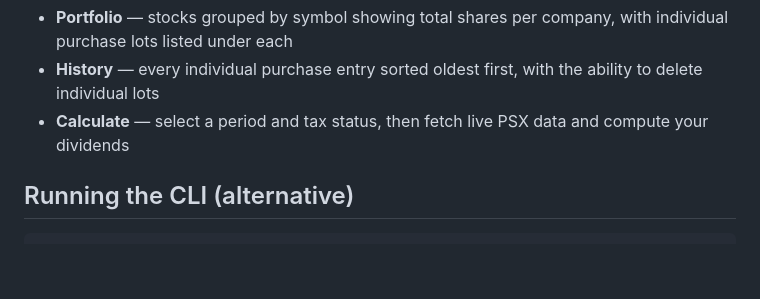
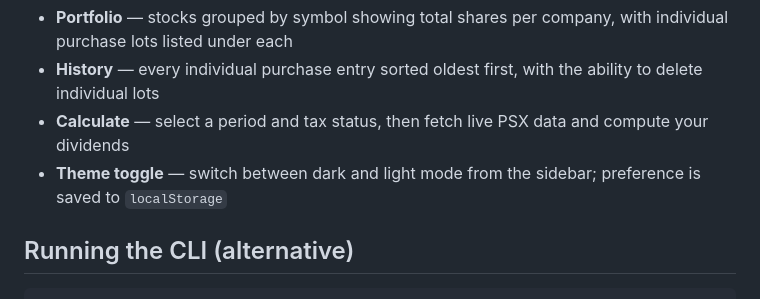
Before and after one commit to shujaanazhar/DividendCalc, a Markdown page: README.md, the part around the change. GitHub-like rendering; blank space fills up the shorter version.

Commit message:
Add CLAUDE.md and update README with theme toggle

```diff
--- a/README.md
+++ b/README.md
@@ -90,6 +90,7 @@ The app has three views accessible from the sidebar:
 - **Portfolio** — stocks grouped by symbol showing total shares per company, with individual purchase lots listed under each
 - **History** — every individual purchase entry sorted oldest first, with the ability to delete individual lots
 - **Calculate** — select a period and tax status, then fetch live PSX data and compute your dividends
+- **Theme toggle** — switch between dark and light mode from the sidebar; preference is saved to `localStorage`
 
 ## Running the CLI (alternative)
 
```
Also changed, not shown: CLAUDE.md (added, +104 -0 lines).
